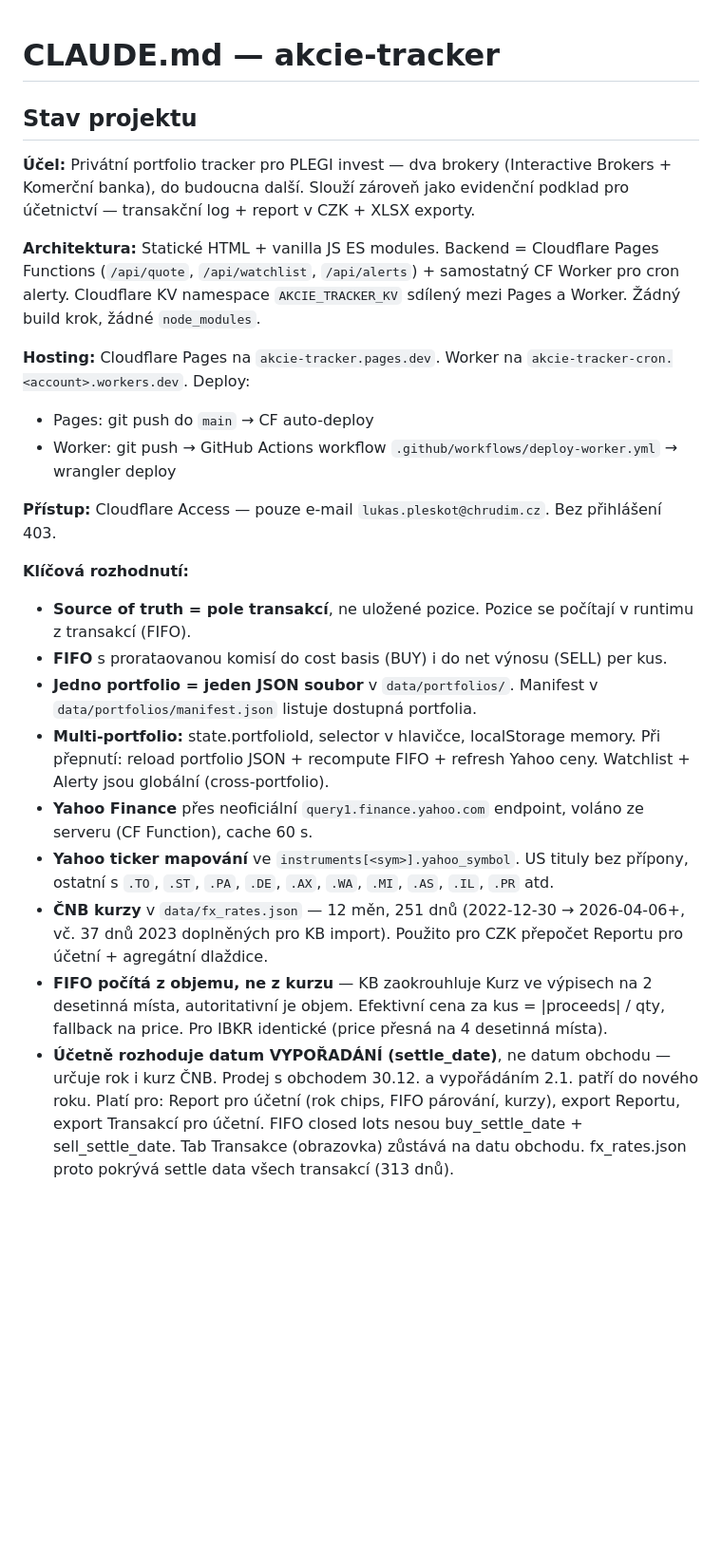
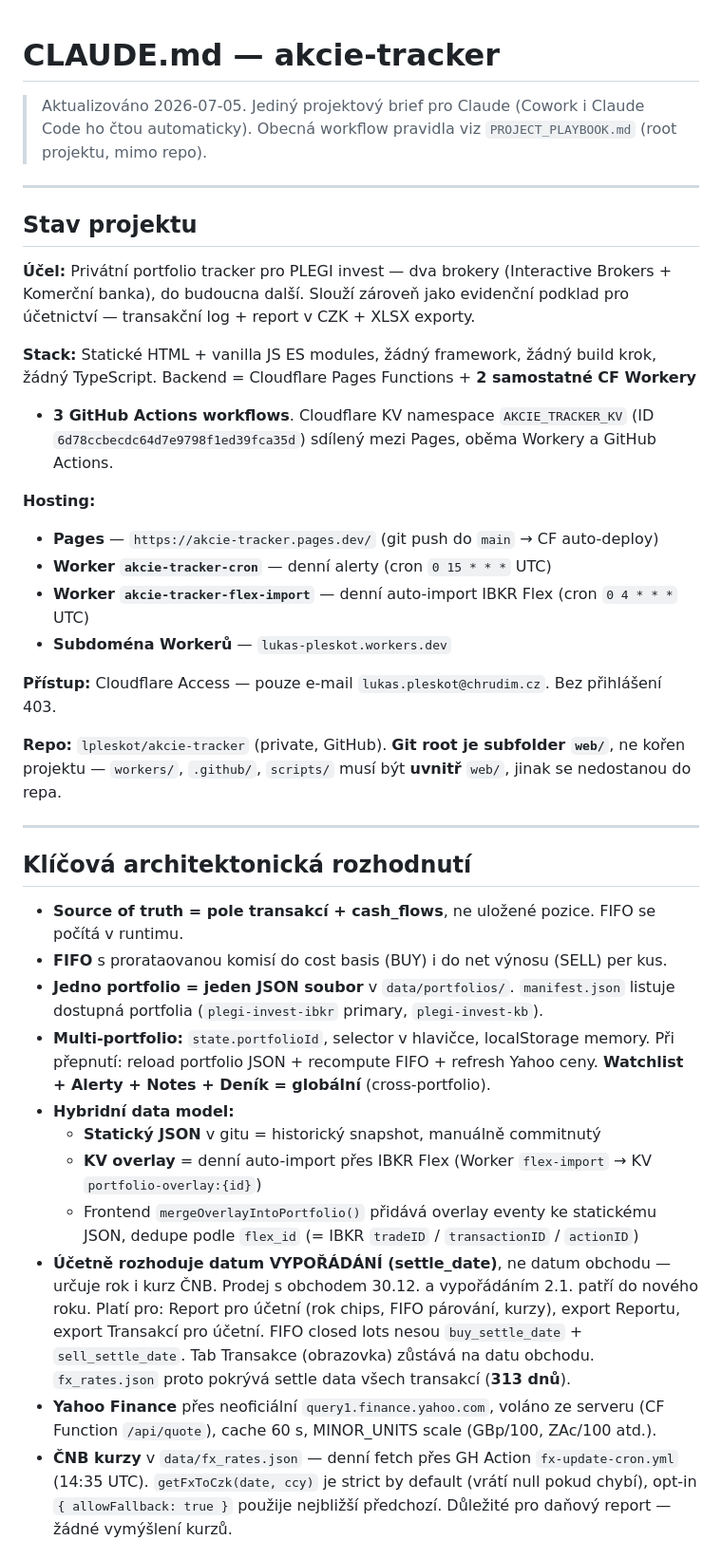
Before and after one commit to lpleskot/akcie-tracker, a Markdown page: CLAUDE.md, the part around one of its changes. Shown at 95% size. Drawn GitHub-style; blank space fills up the shorter version.

```diff
--- a/CLAUDE.md
+++ b/CLAUDE.md
@@ -1,25 +1,60 @@
 # CLAUDE.md — akcie-tracker
+
+> Aktualizováno 2026-07-05. Jediný projektový brief pro Claude (Cowork i Claude Code
+> ho čtou automaticky). Obecná workflow pravidla viz `PROJECT_PLAYBOOK.md` (root projektu,
+> mimo repo).
+
+---
 
 ## Stav projektu
 
-**Účel:** Privátní portfolio tracker pro PLEGI invest — dva brokery (Interactive Brokers + Komerční banka), do budoucna další. Slouží zároveň jako evidenční podklad pro účetnictví — transakční log + report v CZK + XLSX exporty.
+**Účel:** Privátní portfolio tracker pro PLEGI invest — dva brokery (Interactive
+Brokers + Komerční banka), do budoucna další. Slouží zároveň jako evidenční podklad
+pro účetnictví — transakční log + report v CZK + XLSX exporty.
 
-**Architektura:** Statické HTML + vanilla JS ES modules. Backend = Cloudflare Pages Functions (`/api/quote`, `/api/watchlist`, `/api/alerts`) + samostatný CF Worker pro cron alerty. Cloudflare KV namespace `AKCIE_TRACKER_KV` sdílený mezi Pages a Worker. Žádný build krok, žádné `node_modules`.
+**Stack:** Statické HTML + vanilla JS ES modules, žádný framework, žádný build krok,
+žádný TypeScript. Backend = Cloudflare Pages Functions + **2 samostatné CF Workery**
++ **3 GitHub Actions workflows**. Cloudflare KV namespace `AKCIE_TRACKER_KV`
+(ID `6d78ccbecdc64d7e9798f1ed39fca35d`) sdílený mezi Pages, oběma Workery a GitHub Actions.
 
-**Hosting:** Cloudflare Pages na `akcie-tracker.pages.dev`. Worker na `akcie-tracker-cron.<account>.workers.dev`. Deploy:
-- Pages: git push do `main` → CF auto-deploy
-- Worker: git push → GitHub Actions workflow `.github/workflows/deploy-worker.yml` → wrangler deploy
+**Hosting:**
+- **Pages** — `https://akcie-tracker.pages.dev/` (git push do `main` → CF auto-deploy)
+- **Worker `akcie-tracker-cron`** — denní alerty (cron `0 15 * * *` UTC)
+- **Worker `akcie-tracker-flex-import`** — denní auto-import IBKR Flex (cron `0 4 * * *` UTC)
+- **Subdoména Workerů** — `lukas-pleskot.workers.dev`
 
 **Přístup:** Cloudflare Access — pouze e-mail `lukas.pleskot@chrudim.cz`. Bez přihlášení 403.
 
-**Klíčová rozhodnutí:**
+**Repo:** `lpleskot/akcie-tracker` (private, GitHub). **Git root je subfolder `web/`**,
+ne kořen projektu — `workers/`, `.github/`, `scripts/` musí být **uvnitř** `web/`,
+jinak se nedostanou do repa.
 
-- **Source of truth = pole transakcí**, ne uložené pozice. Pozice se počítají v runtimu z transakcí (FIFO).
+---
+
+## Klíčová architektonická rozhodnutí
+
+- **Source of truth = pole transakcí + cash_flows**, ne uložené pozice. FIFO se počítá v runtimu.
 - **FIFO** s prorataovanou komisí do cost basis (BUY) i do net výnosu (SELL) per kus.
-- **Jedno portfolio = jeden JSON soubor** v `data/portfolios/`. Manifest v `data/portfolios/manifest.json` listuje dostupná portfolia.
-- **Multi-portfolio:** state.portfolioId, selector v hlavičce, localStorage memory. Při přepnutí: reload portfolio JSON + recompute FIFO + refresh Yahoo ceny. Watchlist + Alerty jsou globální (cross-portfolio).
-- **Yahoo Finance** přes neoficiální `query1.finance.yahoo.com` endpoint, voláno ze serveru (CF Function), cache 60 s.
-- **Yahoo ticker mapování** ve `instruments[<sym>].yahoo_symbol`. US tituly bez přípony, ostatní s `.TO`, `.ST`, `.PA`, `.DE`, `.AX`, `.WA`, `.MI`, `.AS`, `.IL`, `.PR` atd.
-- **ČNB kurzy** v `data/fx_rates.json` — 12 měn, 251 dnů (2022-12-30 → 2026-04-06+, vč. 37 dnů 2023 doplněných pro KB import). Použito pro CZK přepočet Reportu pro účetní + agregátní dlaždice.
-- **FIFO počítá z objemu, ne z kurzu** — KB zaokrouhluje Kurz ve výpisech na 2 desetinná místa, autoritativní je objem. Efektivní cena za kus = |proceeds| / qty, fallback na price. Pro IBKR identické (price přesná na 4 desetinná místa).
-- **Účetně rozhoduje datum VYPOŘADÁNÍ (settle_date)**, ne datum obchodu — určuje rok i kurz ČNB. Prodej s obchodem 30.12. a vypořádáním 2.1. patří do nového roku. Platí pro: Report pro účetní (rok chips, FIFO párování, kurzy), export Reportu, export Transakcí pro účetní. FIFO closed lots nesou buy_settle_date + sell_settle_date. Tab Transakce (obrazovka) zůstává na datu obchodu. fx_rates.json proto pokrývá settle data všech transakcí (313 dnů).
+- **Jedno portfolio = jeden JSON soubor** v `data/portfolios/`. `manifest.json` listuje
+  dostupná portfolia (`plegi-invest-ibkr` primary, `plegi-invest-kb`).
+- **Multi-portfolio:** `state.portfolioId`, selector v hlavičce, localStorage memory.
+  Při přepnutí: reload portfolio JSON + recompute FIFO + refresh Yahoo ceny.
+  **Watchlist + Alerty + Notes + Deník = globální** (cross-portfolio).
+- **Hybridní data model:**
+  - **Statický JSON** v gitu = historický snapshot, manuálně commitnutý
+  - **KV overlay** = denní auto-import přes IBKR Flex (Worker `flex-import` → KV `portfolio-overlay:{id}`)
+  - Frontend `mergeOverlayIntoPortfolio()` přidává overlay eventy ke statickému JSON,
+    dedupe podle `flex_id` (= IBKR `tradeID` / `transactionID` / `actionID`)
+- **Účetně rozhoduje datum VYPOŘÁDÁNÍ (settle_date)**, ne datum obchodu — určuje rok
+  i kurz ČNB. Prodej s obchodem 30.12. a vypořádáním 2.1. patří do nového roku.
+  Platí pro: Report pro účetní (rok chips, FIFO párování, kurzy), export Reportu,
+  export Transakcí pro účetní. FIFO closed lots nesou `buy_settle_date` + `sell_settle_date`.
+  Tab Transakce (obrazovka) zůstává na datu obchodu. `fx_rates.json` proto pokrývá
+  settle data všech transakcí (**313 dnů**).
+- **Yahoo Finance** přes neoficiální `query1.finance.yahoo.com`, voláno ze serveru
+  (CF Function `/api/quote`), cache 60 s, MINOR_UNITS scale (GBp/100, ZAc/100 atd.).
+- **ČNB kurzy** v `data/fx_rates.json` — denní fetch přes GH Action `fx-update-cron.yml`
+  (14:35 UTC). `getFxToCzk(date, ccy)` je strict by default (vrátí null pokud chybí),
+  opt-in `{ allowFallback: true }` použije nejbližší předchozí. Důležité pro daňový
+  report — žádné vymýšlení kurzů.
+
```
Also changed, not shown: other parts of CLAUDE.md (+162 -82 lines).
